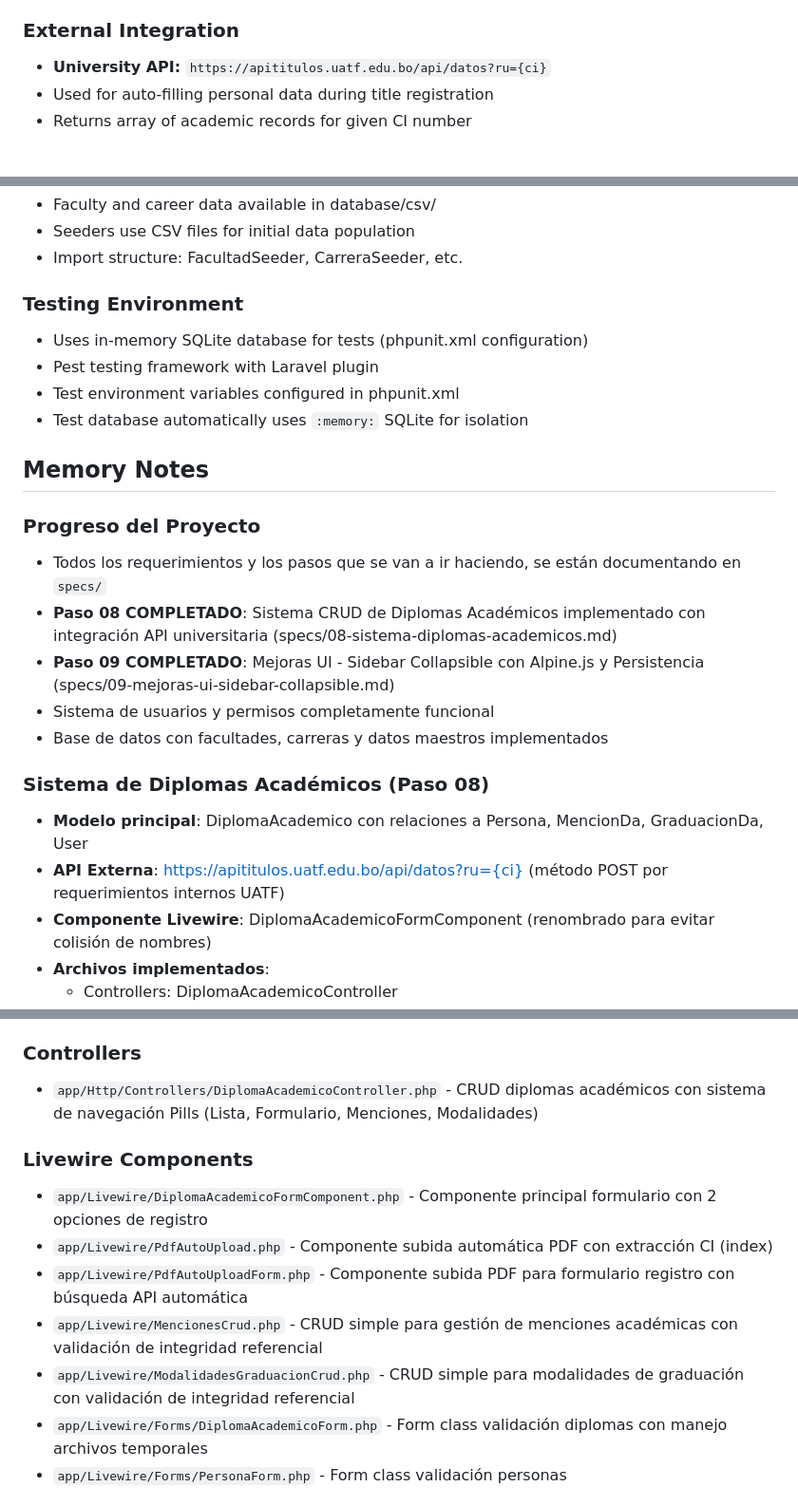
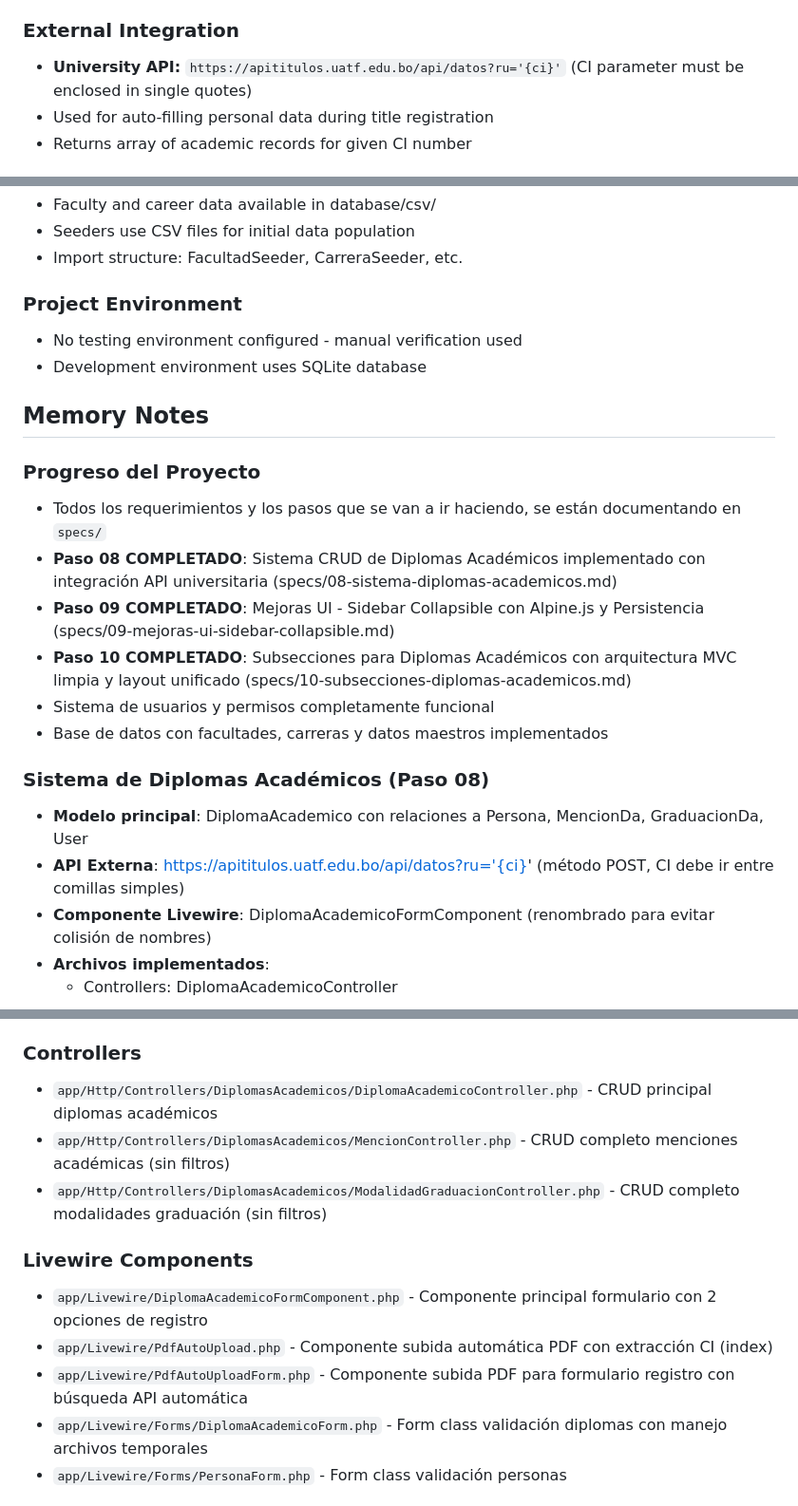
Before and after one commit to hesitorremitos/titulos-claude, a Markdown page: CLAUDE.md, 3 parts joined by grey strips. Shown: that part at 95% size. GitHub-like rendering.

```diff
--- a/CLAUDE.md
+++ b/CLAUDE.md
@@ -83,7 +48,7 @@ php artisan test        # Alternative test command
 - **Audit Trail:** Tracks who created/modified records and when
 
 ### External Integration
-- **University API:** `https://apititulos.uatf.edu.bo/api/datos?ru={ci}`
+- **University API:** `https://apititulos.uatf.edu.bo/api/datos?ru='{ci}'` (CI parameter must be enclosed in single quotes)
 - Used for auto-filling personal data during title registration
 - Returns array of academic records for given CI number
 
@@ -168,11 +130,9 @@ php artisan test        # Alternative test command
 - Seeders use CSV files for initial data population
 - Import structure: FacultadSeeder, CarreraSeeder, etc.
 
-### Testing Environment
-- Uses in-memory SQLite database for tests (phpunit.xml configuration)
-- Pest testing framework with Laravel plugin
-- Test environment variables configured in phpunit.xml
-- Test database automatically uses `:memory:` SQLite for isolation
+### Project Environment
+- No testing environment configured - manual verification used
+- Development environment uses SQLite database
 
 ## Memory Notes
 
@@ -180,12 +140,13 @@ php artisan test        # Alternative test command
 - Todos los requerimientos y los pasos que se van a ir haciendo, se están documentando en `specs/`
 - **Paso 08 COMPLETADO**: Sistema CRUD de Diplomas Académicos implementado con integración API universitaria (specs/08-sistema-diplomas-academicos.md)
 - **Paso 09 COMPLETADO**: Mejoras UI - Sidebar Collapsible con Alpine.js y Persistencia (specs/09-mejoras-ui-sidebar-collapsible.md)
+- **Paso 10 COMPLETADO**: Subsecciones para Diplomas Académicos con arquitectura MVC limpia y layout unificado (specs/10-subsecciones-diplomas-academicos.md)
 - Sistema de usuarios y permisos completamente funcional
 - Base de datos con facultades, carreras y datos maestros implementados
 
 ### Sistema de Diplomas Académicos (Paso 08)
 - **Modelo principal**: DiplomaAcademico con relaciones a Persona, MencionDa, GraduacionDa, User
-- **API Externa**: https://apititulos.uatf.edu.bo/api/datos?ru={ci} (método POST por requerimientos internos UATF)
+- **API Externa**: https://apititulos.uatf.edu.bo/api/datos?ru='{ci}' (método POST, CI debe ir entre comillas simples)
 - **Componente Livewire**: DiplomaAcademicoFormComponent (renombrado para evitar colisión de nombres)
 - **Archivos implementados**:
   - Controllers: DiplomaAcademicoController
@@ -234,14 +195,14 @@ php artisan test        # Alternative test command
 - `app/Models/User.php` - Modelo usuarios del sistema
 
 ### Controllers
-- `app/Http/Controllers/DiplomaAcademicoController.php` - CRUD diplomas académicos con sistema de navegación Pills (Lista, Formulario, Menciones, Modalidades)
+- `app/Http/Controllers/DiplomasAcademicos/DiplomaAcademicoController.php` - CRUD principal diplomas académicos
+- `app/Http/Controllers/DiplomasAcademicos/MencionController.php` - CRUD completo menciones académicas (sin filtros)
+- `app/Http/Controllers/DiplomasAcademicos/ModalidadGraduacionController.php` - CRUD completo modalidades graduación (sin filtros)
 
 ### Livewire Components
 - `app/Livewire/DiplomaAcademicoFormComponent.php` - Componente principal formulario con 2 opciones de registro
 - `app/Livewire/PdfAutoUpload.php` - Componente subida automática PDF con extracción CI (index)
 - `app/Livewire/PdfAutoUploadForm.php` - Componente subida PDF para formulario registro con búsqueda API automática
-- `app/Livewire/MencionesCrud.php` - CRUD simple para gestión de menciones académicas con validación de integridad referencial
-- `app/Livewire/ModalidadesGraduacionCrud.php` - CRUD simple para modalidades de graduación con validación de integridad referencial
 - `app/Livewire/Forms/DiplomaAcademicoForm.php` - Form class validación diplomas con manejo archivos temporales
 - `app/Livewire/Forms/PersonaForm.php` - Form class validación personas
 
```
Also changed, not shown: other parts of CLAUDE.md (+21 -84 lines).
